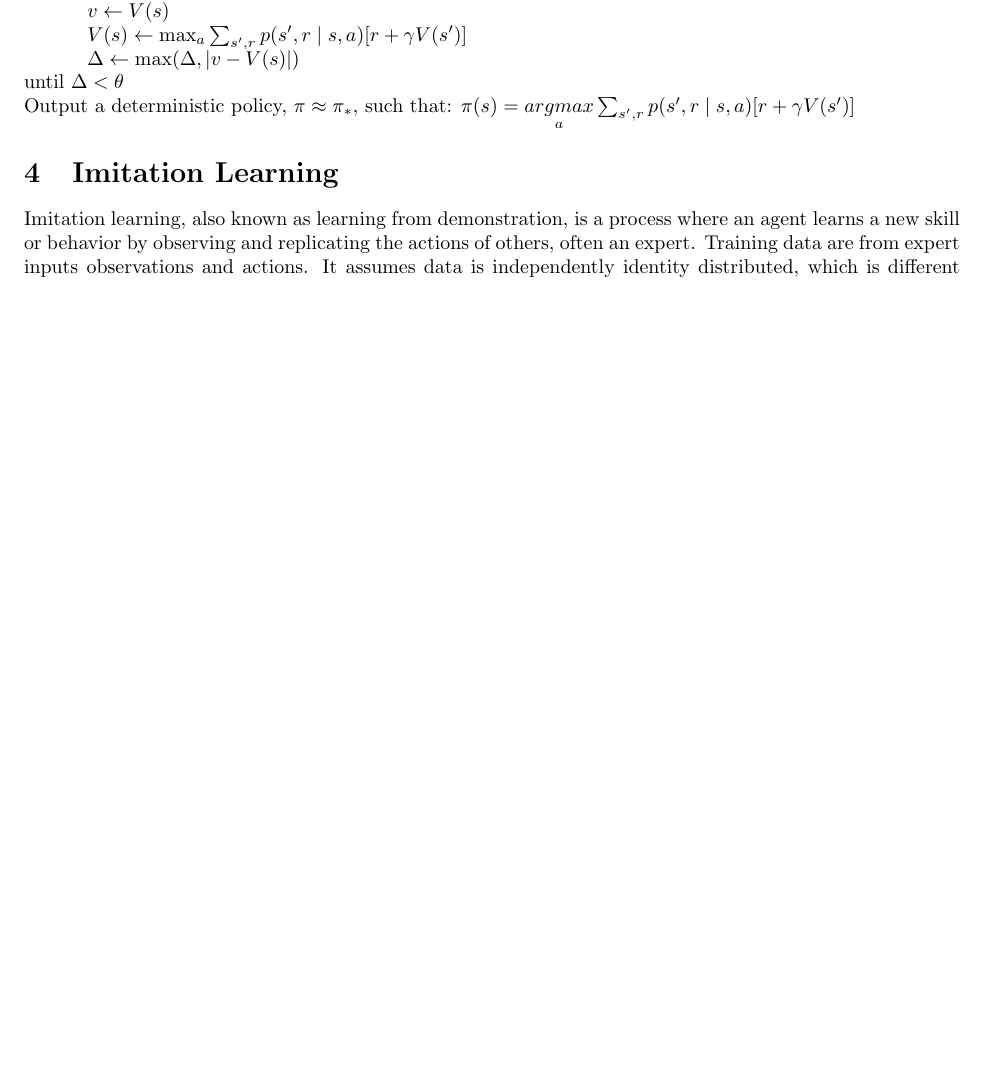
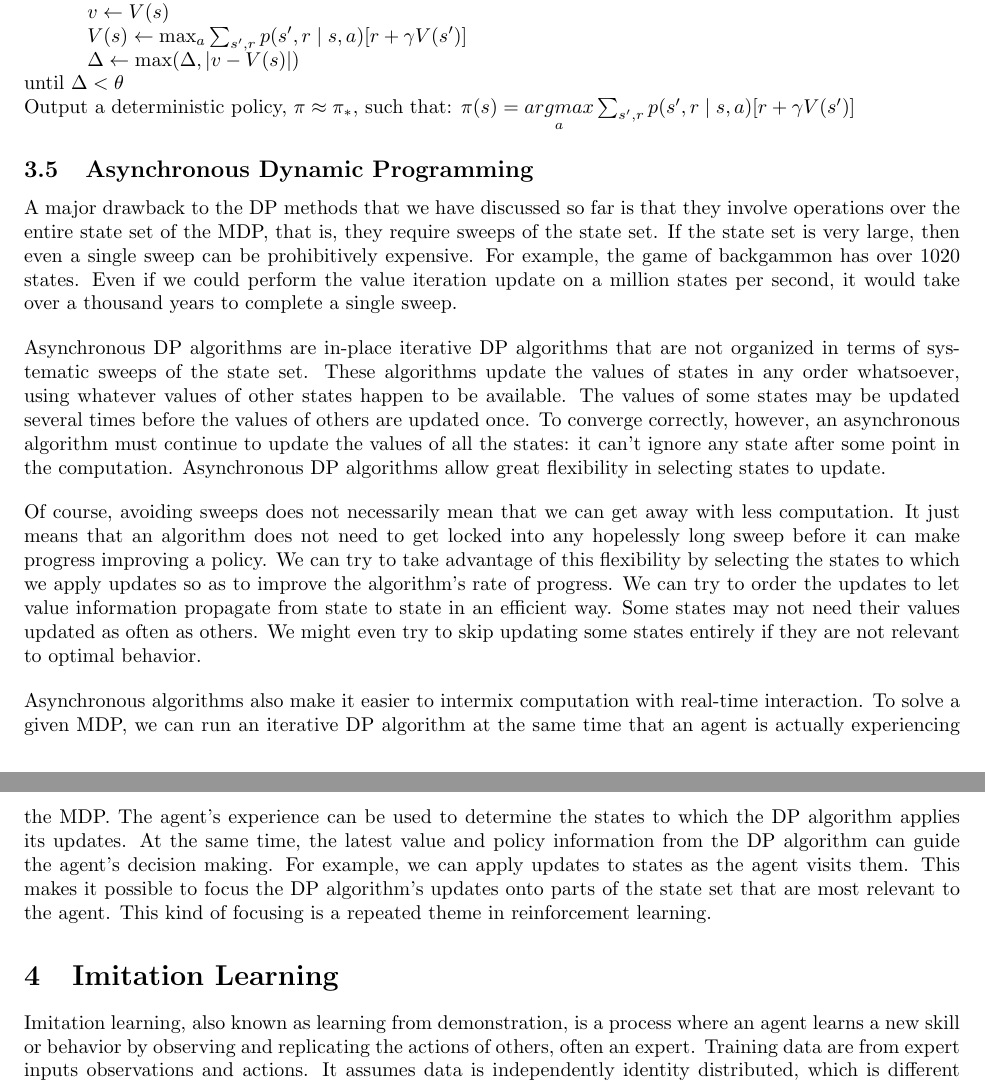
Before and after one commit to chtunsw/ai_notes, a LaTeX document (rl/note/main.tex): part of page 15 of 20 before the commit and two parts of pages 15 and 16 of 21 after it, the two joined at a grey line, cut so that both start at the same text, the shorter picture padded with empty space. Compiled offline with pdfLaTeX.

Commit message:
Asynchronous Dynamic Programming

```diff
--- a/rl/note/main.tex
+++ b/rl/note/main.tex
@@ -750,6 +750,31 @@ All of these algorithms converge to an optimal policy for discounted finite MDPs
 
 \noindent Output a deterministic policy, \(\pi \approx \pi_*\), such that: \(\pi(s) = \underset{a}{argmax} \sum_{s', r} p(s', r \mid s, a) [r + \gamma V(s')]\)
 
+\subsection{Asynchronous Dynamic Programming}
+
+\noindent A major drawback to the DP methods that we have discussed so far is that they involve operations over the entire state set of the MDP, that is, they require sweeps of the state set.
+If the state set is very large, then even a single sweep can be prohibitively expensive. For example, the game of backgammon has over 1020 states. Even if we could perform the value iteration update on a million states per second,
+it would take over a thousand years to complete a single sweep.
+
+\bigskip
+
+\noindent Asynchronous DP algorithms are in-place iterative DP algorithms that are not organized in terms of systematic sweeps of the state set. These algorithms update the values of states in any order whatsoever,
+using whatever values of other states happen to be available. The values of some states may be updated several times before the values of others are updated once.
+To converge correctly, however, an asynchronous algorithm must continue to update the values of all the states: it can't ignore any state after some point in the computation.
+Asynchronous DP algorithms allow great flexibility in selecting states to update.
+
+\bigskip
+
+\noindent Of course, avoiding sweeps does not necessarily mean that we can get away with less computation. It just means that an algorithm does not need to get locked into any hopelessly long sweep before it can make progress improving a policy.
+We can try to take advantage of this flexibility by selecting the states to which we apply updates so as to improve the algorithm's rate of progress. We can try to order the updates to let value information propagate from state to state in an efficient way.
+Some states may not need their values updated as often as others. We might even try to skip updating some states entirely if they are not relevant to optimal behavior.
+
+\bigskip
+
+\noindent Asynchronous algorithms also make it easier to intermix computation with real-time interaction. To solve a given MDP, we can run an iterative DP algorithm at the same time that an agent is actually experiencing the MDP.
+The agent's experience can be used to determine the states to which the DP algorithm applies its updates. At the same time, the latest value and policy information from the DP algorithm can guide the agent's decision making.
+For example, we can apply updates to states as the agent visits them. This makes it possible to focus the DP algorithm's updates onto parts of the state set that are most relevant to the agent. This kind of focusing is a repeated theme in reinforcement learning.
+
 \section{Imitation Learning}
 
 \noindent Imitation learning, also known as learning from demonstration, is a process where an agent learns a new skill or behavior by observing and replicating the actions of others, often an expert. Training data are from expert inputs observations and actions. It assumes data is independently identity distributed, which is different from reinforcement learning. It is supervised learning.
```
